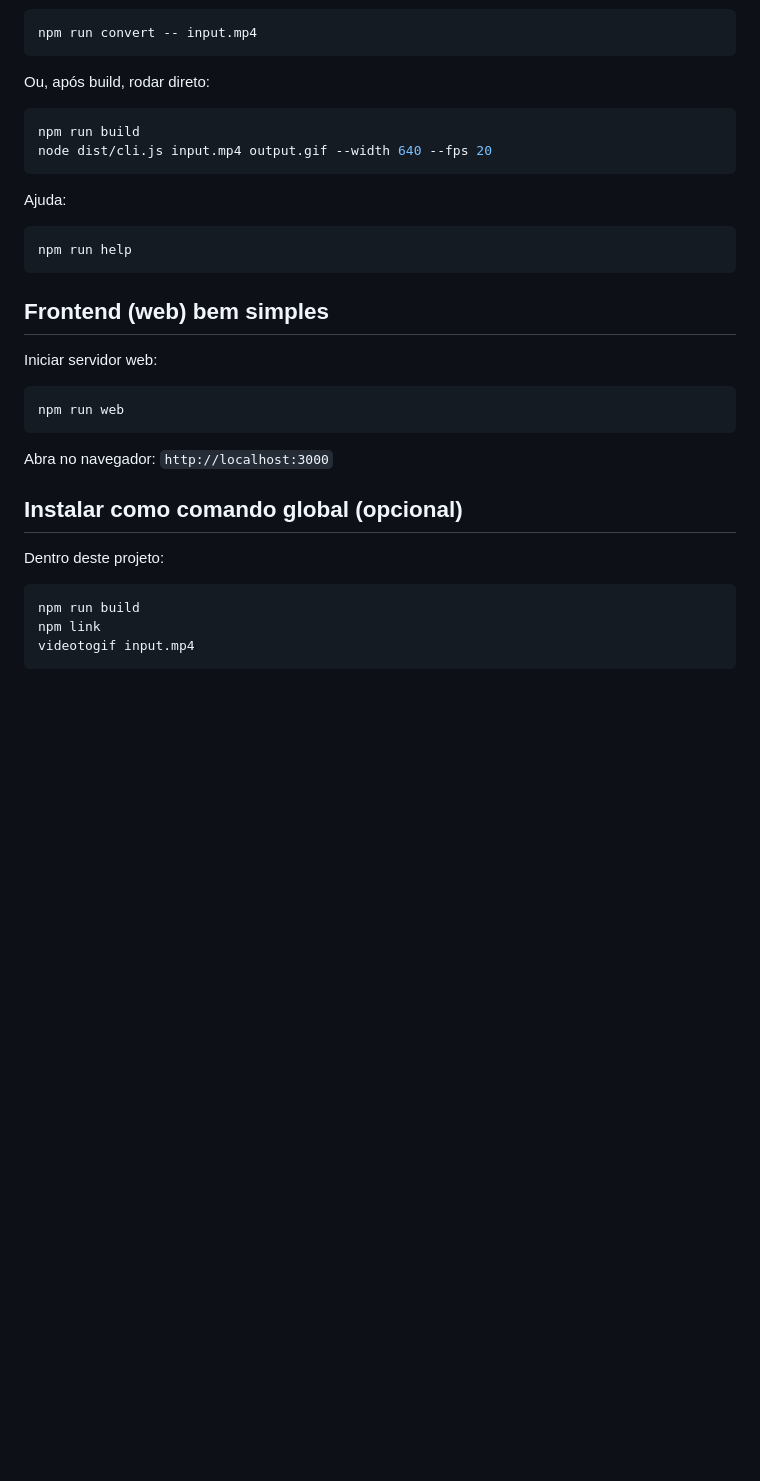
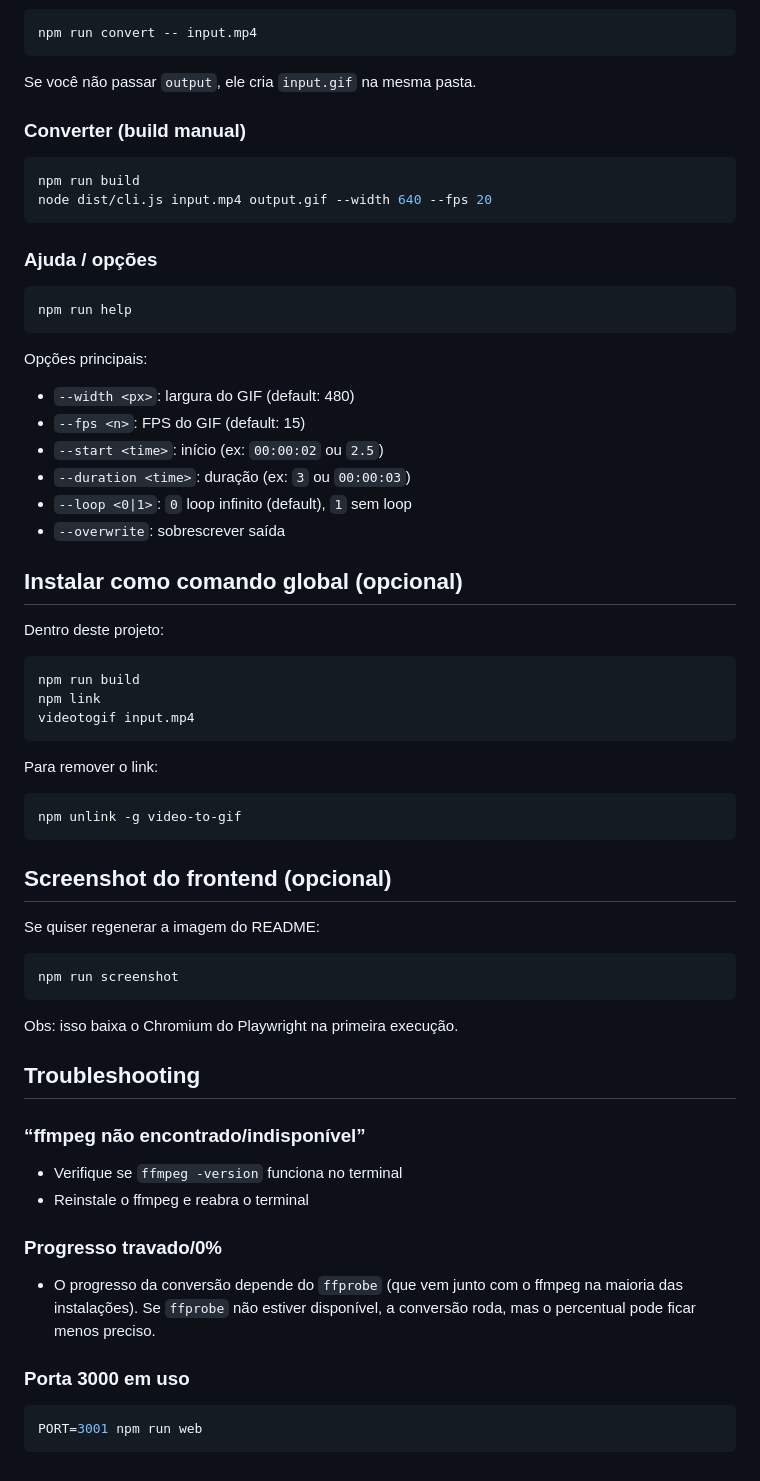
Before and after one commit to DevFigueiredo/Video2Gif, a Markdown page: README.md, the part around one of its changes. GitHub-like rendering; blank space fills up the shorter version.

````diff
--- a/README.md
+++ b/README.md
@@ -27,28 +57,29 @@ Build + converter:
 npm run convert -- input.mp4
 ```
 
-Ou, após build, rodar direto:
+Se você não passar `output`, ele cria `input.gif` na mesma pasta.
+
+### Converter (build manual)
 
 ```bash
 npm run build
 node dist/cli.js input.mp4 output.gif --width 640 --fps 20
 ```
 
-Ajuda:
+### Ajuda / opções
 
 ```bash
 npm run help
 ```
 
-## Frontend (web) bem simples
+Opções principais:
 
-Iniciar servidor web:
-
-```bash
-npm run web
-```
-
-Abra no navegador: `http://localhost:3000`
+- `--width <px>`: largura do GIF (default: 480)
+- `--fps <n>`: FPS do GIF (default: 15)
+- `--start <time>`: início (ex: `00:00:02` ou `2.5`)
+- `--duration <time>`: duração (ex: `3` ou `00:00:03`)
+- `--loop <0|1>`: `0` loop infinito (default), `1` sem loop
+- `--overwrite`: sobrescrever saída
 
 ## Instalar como comando global (opcional)
 
@@ -59,3 +90,37 @@ npm run build
 npm link
 videotogif input.mp4
 ```
+
+Para remover o link:
+
+```bash
+npm unlink -g video-to-gif
+```
+
+## Screenshot do frontend (opcional)
+
+Se quiser regenerar a imagem do README:
+
+```bash
+npm run screenshot
+```
+
+Obs: isso baixa o Chromium do Playwright na primeira execução.
+
+## Troubleshooting
+
+### “ffmpeg não encontrado/indisponível”
+
+- Verifique se `ffmpeg -version` funciona no terminal
+- Reinstale o ffmpeg e reabra o terminal
+
+### Progresso travado/0%
+
+- O progresso da conversão depende do `ffprobe` (que vem junto com o ffmpeg na maioria das instalações).
+  Se `ffprobe` não estiver disponível, a conversão roda, mas o percentual pode ficar menos preciso.
+
+### Porta 3000 em uso
+
+```bash
+PORT=3001 npm run web
+```
````
Also changed, not shown: other parts of README.md (+35 -5 lines), docs/screenshot.png (added), 5 other files.
